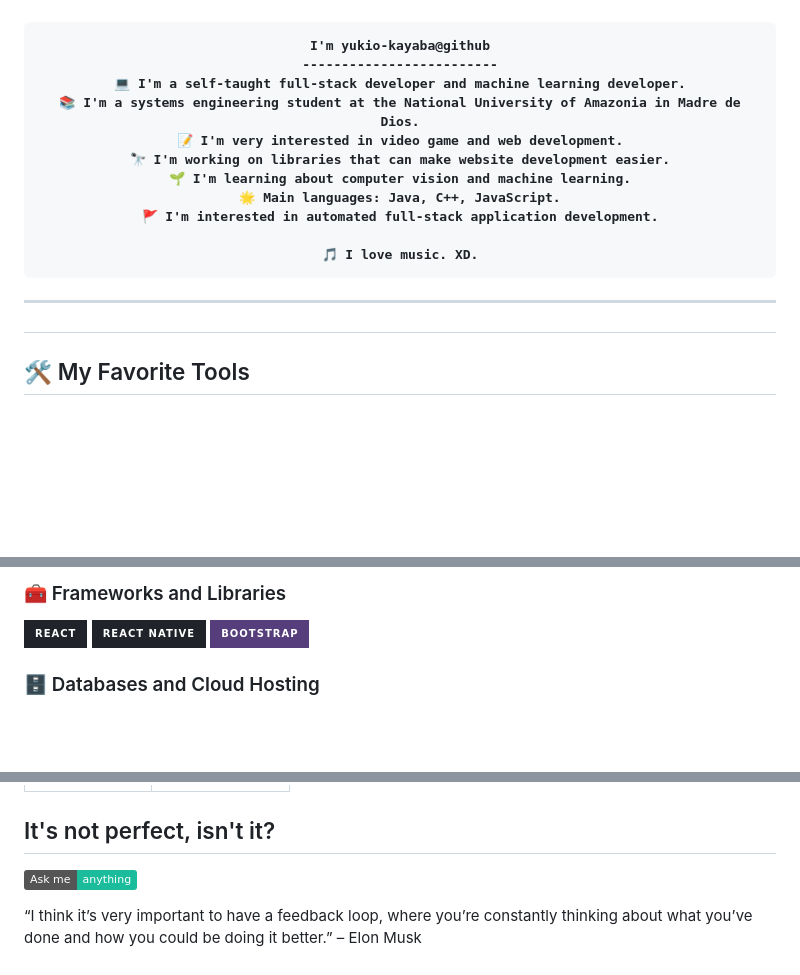
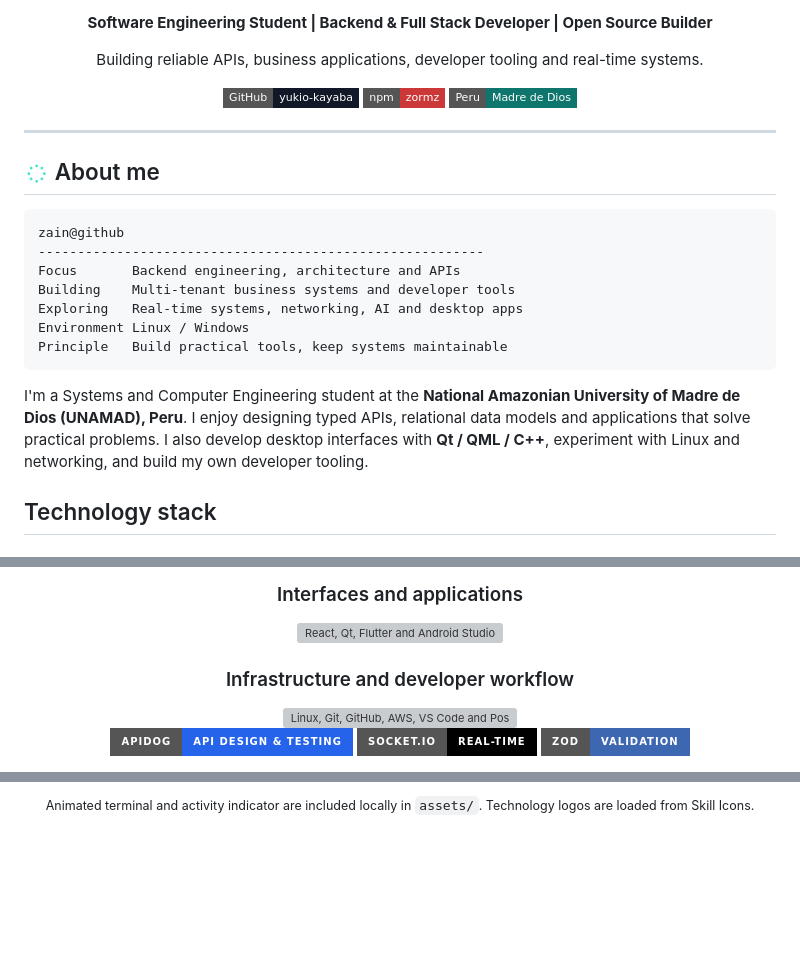
Before and after one commit to yukio-kayaba/yukio-kayaba, a Markdown page: README.md, 3 parts joined by grey strips. Drawn GitHub-style; pictures changed too: assets/pulse.gif (added); badges without logos; blank space fills up the shorter version; grey boxes are pictures that could not be loaded.

````diff
--- a/README.md
+++ b/README.md
@@ -11,19 +6,31 @@ Hi, I'm zain!
 
+**Software Engineering Student | Backend & Full Stack Developer | Open Source Builder**
+
+Building reliable APIs, business applications, developer tooling and real-time systems.
+
+[![GitHub](https://img.shields.io/badge/GitHub-yukio--kayaba-111827?style=flat-square&logo=github&logoColor=white)](https://github.com/yukio-kayaba)
+[![npm](https://img.shields.io/badge/npm-zormz-CB3837?style=flat-square&logo=npm&logoColor=white)](https://www.npmjs.com/package/zormz)
+[![Location](https://img.shields.io/badge/Peru-Madre%20de%20Dios-0F766E?style=flat-square&logo=googlemaps&logoColor=white)](#about-me)
+
+</div>
+
+---
+
+## <img src="assets/pulse.gif" width="25" alt="Animated indicator" /> About me
+
+```text
+zain@github
+---------------------------------------------------------
+Focus       Backend engineering, architecture and APIs
+Building    Multi-tenant business systems and developer tools
+Exploring   Real-time systems, networking, AI and desktop apps
+Environment Linux / Windows
+Principle   Build practical tools, keep systems maintainable
 ```
-I'm yukio-kayaba@github
--------------------------
-💻 I'm a self-taught full-stack developer and machine learning developer.
-📚 I'm a systems engineering student at the National University of Amazonia in Madre de Dios.
-📝 I'm very interested in video game and web development.
-🔭 I'm working on libraries that can make website development easier.
-🌱 I'm learning about computer vision and machine learning.
-🌟 Main languages: Java, C++, JavaScript.
-🚩 I'm interested in automated full-stack application development.
 
-🎵 I love music. XD.
-```
-<hr>
+I'm a Systems and Computer Engineering student at the **National Amazonian University of Madre de Dios (UNAMAD), Peru**. I enjoy designing typed APIs, relational data models and applications that solve practical problems. I also develop desktop interfaces with **Qt / QML / C++**, experiment with Linux and networking, and build my own developer tooling.
 
+## Technology stack
 
-## 🛠️ My Favorite Tools
+<div align="center">
 
@@ -41,12 +42,13 @@ I'm yukio-kayaba@github
 
-### 🧰 Frameworks and Libraries
+### Interfaces and applications
+<img src="https://skillicons.dev/icons?i=react,qt,flutter,androidstudio&theme=dark" alt="React, Qt, Flutter and Android Studio" />
 
-<p>
-    <a href="#"><img alt="React" src="https://img.shields.io/badge/React-20232A?style=for-the-badge&logo=react&logoColor=61DAFB"></a>
-    <a href="#"><img alt="React Native" src="https://img.shields.io/badge/React_Native-20232A?style=for-the-badge&logo=react&logoColor=61DAFB"></a>
-    <a href="#"><img alt="Bootstrap" src="https://img.shields.io/badge/Bootstrap-563D7C?style=for-the-badge&logo=bootstrap&logoColor=white"></a>
+### Infrastructure and developer workflow
+<img src="https://skillicons.dev/icons?i=linux,git,github,aws,vscode,postman&theme=dark" alt="Linux, Git, GitHub, AWS, VS Code and Postman" />
 
-</p>
+<a href="https://apidog.com/"><img src="https://img.shields.io/badge/Apidog-API%20Design%20%26%20Testing-2563EB?style=for-the-badge" alt="Apidog - API design and testing" /></a>
+<a href="https://socket.io/"><img src="https://img.shields.io/badge/Socket.IO-Real--time-010101?style=for-the-badge&logo=socketdotio&logoColor=white" alt="Socket.IO" /></a>
+<a href="https://zod.dev/"><img src="https://img.shields.io/badge/Zod-Validation-3E67B1?style=for-the-badge&logo=zod&logoColor=white" alt="Zod" /></a>
 
-### 🗄️ Databases and Cloud Hosting
+</div>
 
@@ -91,16 +84,4 @@ I'm yukio-kayaba@github
 
+<sub>Animated terminal and activity indicator are included locally in <code>assets/</code>. Technology logos are loaded from Skill Icons.</sub>
 
-
-
-<table style="border: none">
-
-## It's not perfect, isn't it?
-
-**<img alt="Feedback" src="https://img.shields.io/badge/Ask%20me-anything-1abc9c.svg">**
-
-“I think it’s very important to have a feedback loop, where you’re constantly thinking about what you’ve done and how you could be doing it better.”
-– Elon Musk
-
-  </td>
-  </tr>
-</table>
+</div>
````
Also changed, not shown: other parts of README.md (+27 -47 lines), assets/terminal.gif (added).
